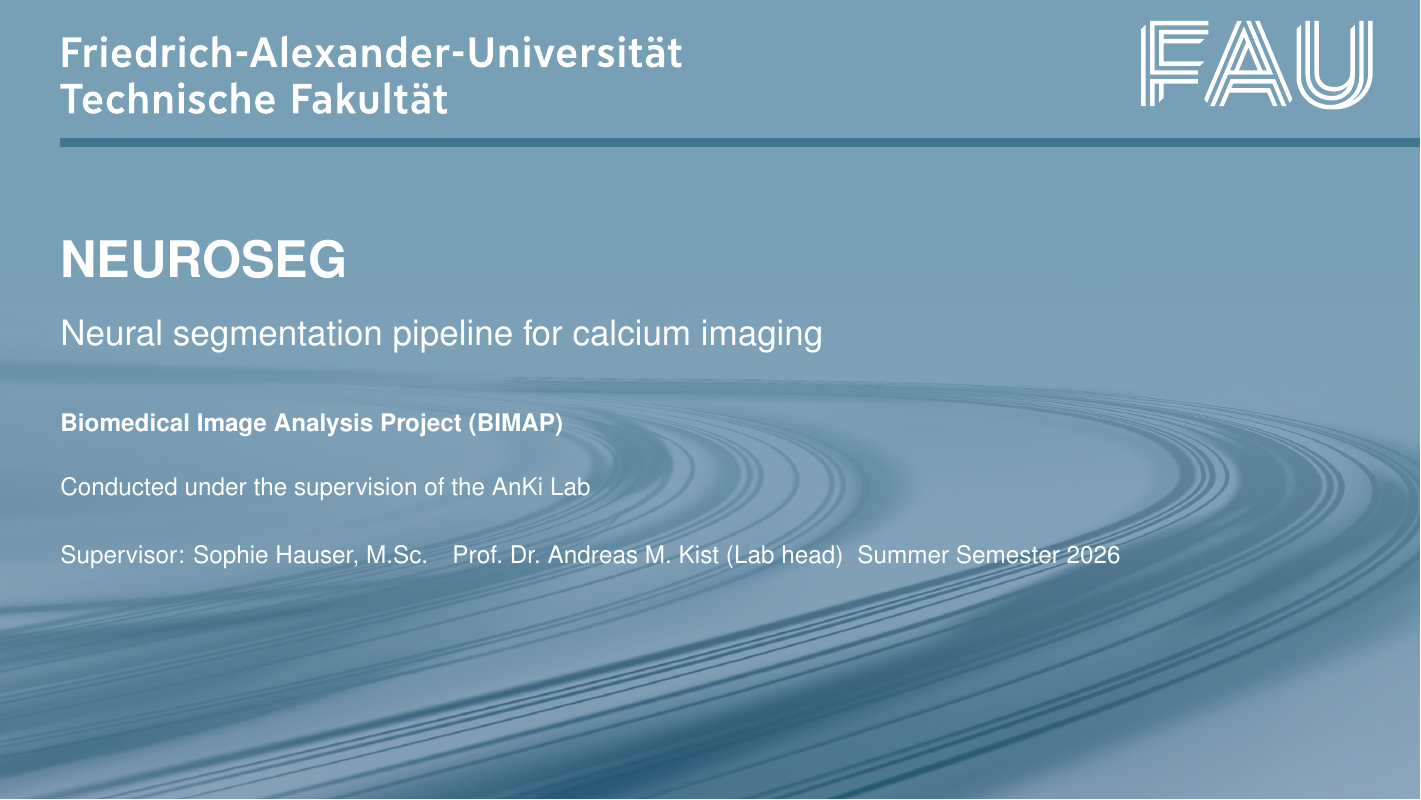
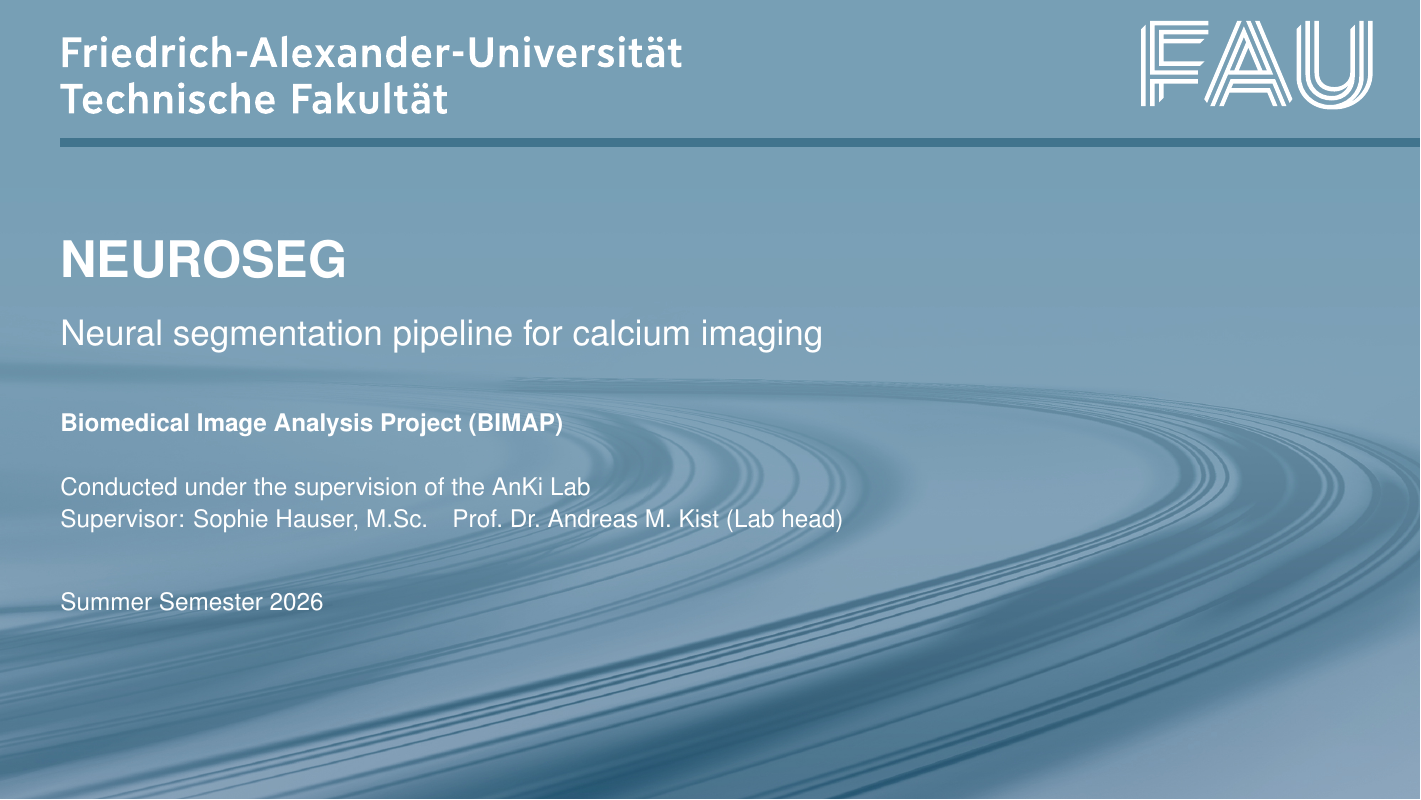
Before and after one commit to mo-karbalaee/BIMAP-presentation, LaTeX slides (main.tex): page 1 of 34. Compiled offline with pdfLaTeX.

Commit message:
Reposition the date

```diff
--- a/main.tex
+++ b/main.tex
@@ -54,10 +54,11 @@ Biomedical Image Analysis Project (BIMAP)%
 %
 \institute[AnKi Lab]{%
 Conducted under the supervision of the AnKi Lab\\%
-Supervisor: Sophie Hauser, M.Sc.\quad Prof.\ Dr.\ Andreas M.\ Kist (Lab head)%
+Supervisor: Sophie Hauser, M.Sc.\quad Prof.\ Dr.\ Andreas M.\ Kist (Lab head)\\[0.6em]%
+Summer Semester 2026%
 }
 
-\date{Summer Semester 2026}
+\date{}
 
 
 % ================================================
```
